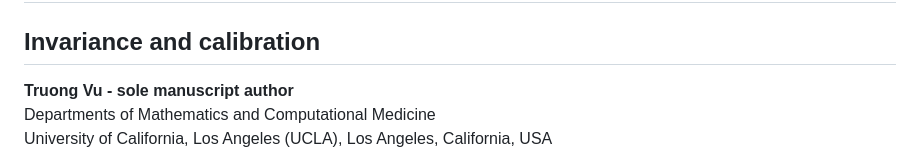
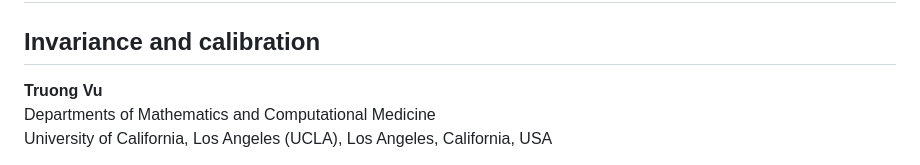
Before and after one commit to tvu25/Score-based-Metropolis--Hastings-with-stable-proposals, a Markdown page: README.md, the part around the change. GitHub-like rendering.

Commit message:
Revise author details in README.md
Updated author information in README.

```diff
--- a/README.md
+++ b/README.md
@@ -1,7 +1,7 @@
 # Score-based Metropolis-Hastings with stable proposals
 ## Invariance and calibration
 
-**Truong Vu - sole manuscript author**
+**Truong Vu**
 Departments of Mathematics and Computational Medicine
 University of California, Los Angeles (UCLA), Los Angeles, California, USA
 
```
